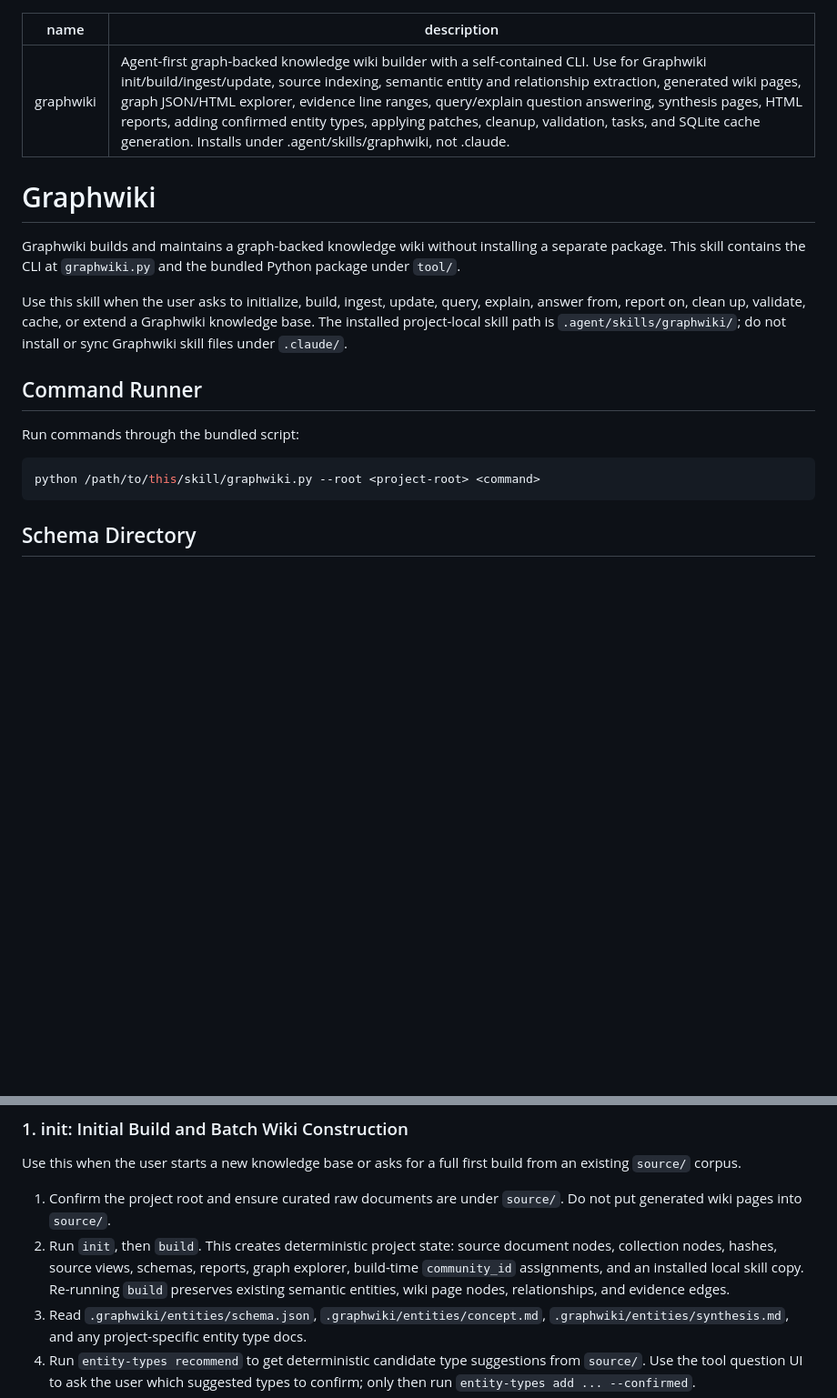
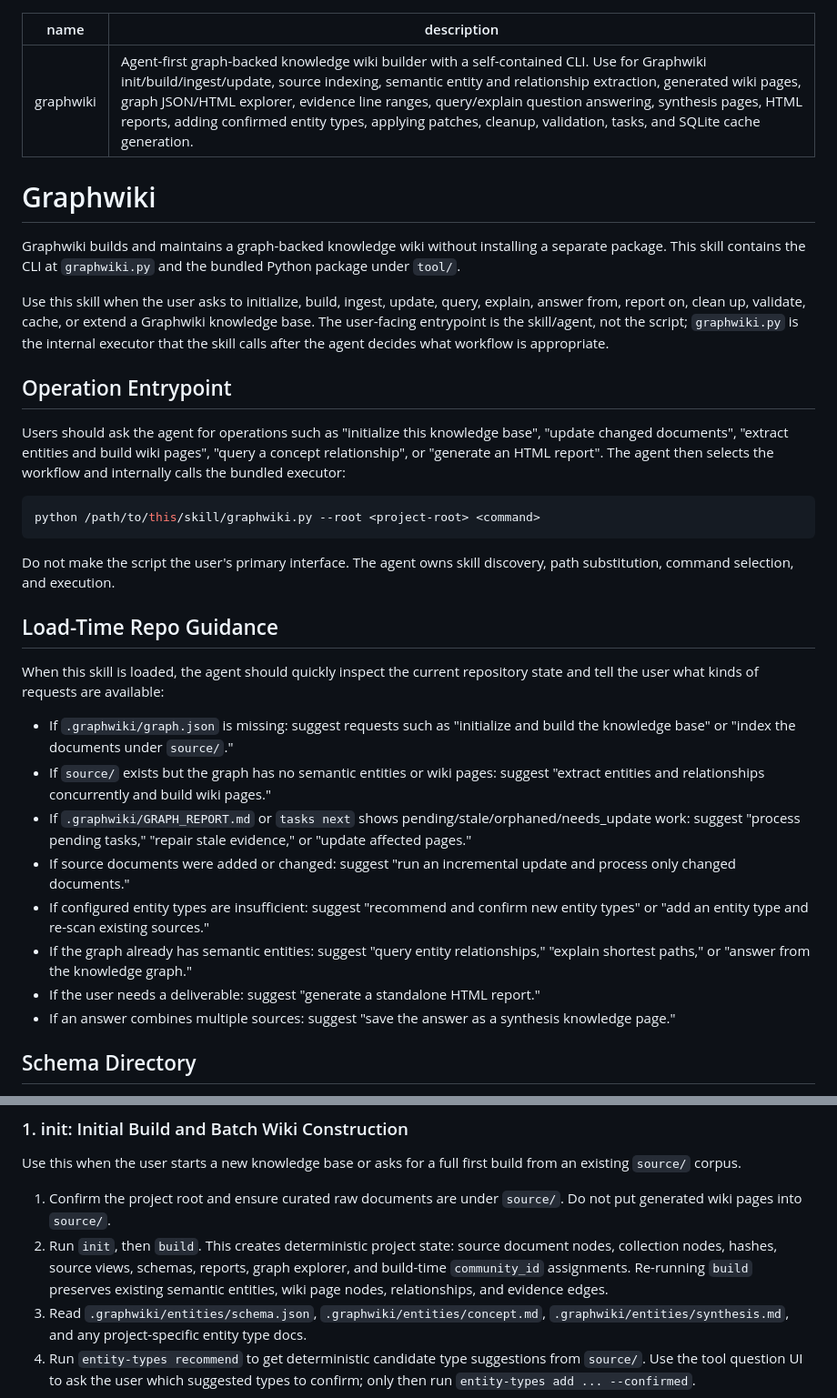
Before and after one commit to cyberelf/agent_skills, a Markdown page: skills/graphwiki/SKILL.md, 2 parts joined by grey strips. Shown at 91% size. GitHub-like rendering; blank space fills up the shorter version.

Commit message:
Update graphwiki skill

````diff
--- a/skills/graphwiki/SKILL.md
+++ b/skills/graphwiki/SKILL.md
@@ -1,21 +1,36 @@
 ---
 name: graphwiki
-description: Agent-first graph-backed knowledge wiki builder with a self-contained CLI. Use for Graphwiki init/build/ingest/update, source indexing, semantic entity and relationship extraction, generated wiki pages, graph JSON/HTML explorer, evidence line ranges, query/explain question answering, synthesis pages, HTML reports, adding confirmed entity types, applying patches, cleanup, validation, tasks, and SQLite cache generation. Installs under .agent/skills/graphwiki, not .claude.
+description: Agent-first graph-backed knowledge wiki builder with a self-contained CLI. Use for Graphwiki init/build/ingest/update, source indexing, semantic entity and relationship extraction, generated wiki pages, graph JSON/HTML explorer, evidence line ranges, query/explain question answering, synthesis pages, HTML reports, adding confirmed entity types, applying patches, cleanup, validation, tasks, and SQLite cache generation.
 ---
 
 # Graphwiki
 
 Graphwiki builds and maintains a graph-backed knowledge wiki without installing a separate package. This skill contains the CLI at `graphwiki.py` and the bundled Python package under `tool/`.
 
-Use this skill when the user asks to initialize, build, ingest, update, query, explain, answer from, report on, clean up, validate, cache, or extend a Graphwiki knowledge base. The installed project-local skill path is `.agent/skills/graphwiki/`; do not install or sync Graphwiki skill files under `.claude/`.
+Use this skill when the user asks to initialize, build, ingest, update, query, explain, answer from, report on, clean up, validate, cache, or extend a Graphwiki knowledge base. The user-facing entrypoint is the skill/agent, not the script; `graphwiki.py` is the internal executor that the skill calls after the agent decides what workflow is appropriate.
 
-## Command Runner
+## Operation Entrypoint
 
-Run commands through the bundled script:
+Users should ask the agent for operations such as "initialize this knowledge base", "update changed documents", "extract entities and build wiki pages", "query a concept relationship", or "generate an HTML report". The agent then selects the workflow and internally calls the bundled executor:
 
 ```bash
 python /path/to/this/skill/graphwiki.py --root <project-root> <command>
 ```
+
+Do not make the script the user's primary interface. The agent owns skill discovery, path substitution, command selection, and execution.
+
+## Load-Time Repo Guidance
+
+When this skill is loaded, the agent should quickly inspect the current repository state and tell the user what kinds of requests are available:
+
+- If `.graphwiki/graph.json` is missing: suggest requests such as "initialize and build the knowledge base" or "index the documents under `source/`."
+- If `source/` exists but the graph has no semantic entities or wiki pages: suggest "extract entities and relationships concurrently and build wiki pages."
+- If `.graphwiki/GRAPH_REPORT.md` or `tasks next` shows pending/stale/orphaned/needs_update work: suggest "process pending tasks," "repair stale evidence," or "update affected pages."
+- If source documents were added or changed: suggest "run an incremental update and process only changed documents."
+- If configured entity types are insufficient: suggest "recommend and confirm new entity types" or "add an entity type and re-scan existing sources."
+- If the graph already has semantic entities: suggest "query entity relationships," "explain shortest paths," or "answer from the knowledge graph."
+- If the user needs a deliverable: suggest "generate a standalone HTML report."
+- If an answer combines multiple sources: suggest "save the answer as a synthesis knowledge page."
 
 ## Schema Directory
 
@@ -36,7 +51,7 @@ Graphwiki has four primary application scenarios. Keep them separate when decidi
 Use this when the user starts a new knowledge base or asks for a full first build from an existing `source/` corpus.
 
 1. Confirm the project root and ensure curated raw documents are under `source/`. Do not put generated wiki pages into `source/`.
-2. Run `init`, then `build`. This creates deterministic project state: source document nodes, collection nodes, hashes, source views, schemas, reports, graph explorer, build-time `community_id` assignments, and an installed local skill copy. Re-running `build` preserves existing semantic entities, wiki page nodes, relationships, and evidence edges.
+2. Run `init`, then `build`. This creates deterministic project state: source document nodes, collection nodes, hashes, source views, schemas, reports, graph explorer, and build-time `community_id` assignments. Re-running `build` preserves existing semantic entities, wiki page nodes, relationships, and evidence edges.
 3. Read `.graphwiki/entities/schema.json`, `.graphwiki/entities/concept.md`, `.graphwiki/entities/synthesis.md`, and any project-specific entity type docs.
 4. Run `entity-types recommend` to get deterministic candidate type suggestions from `source/`. Use the tool question UI to ask the user which suggested types to confirm; only then run `entity-types add ... --confirmed`.
 5. Batch the source corpus by collection, document size, or entity type. Use `tasks next` and `tasks claim` when pending actions exist or when multiple subagents can process independent source groups.
````
Also changed, not shown: 2 other files.
